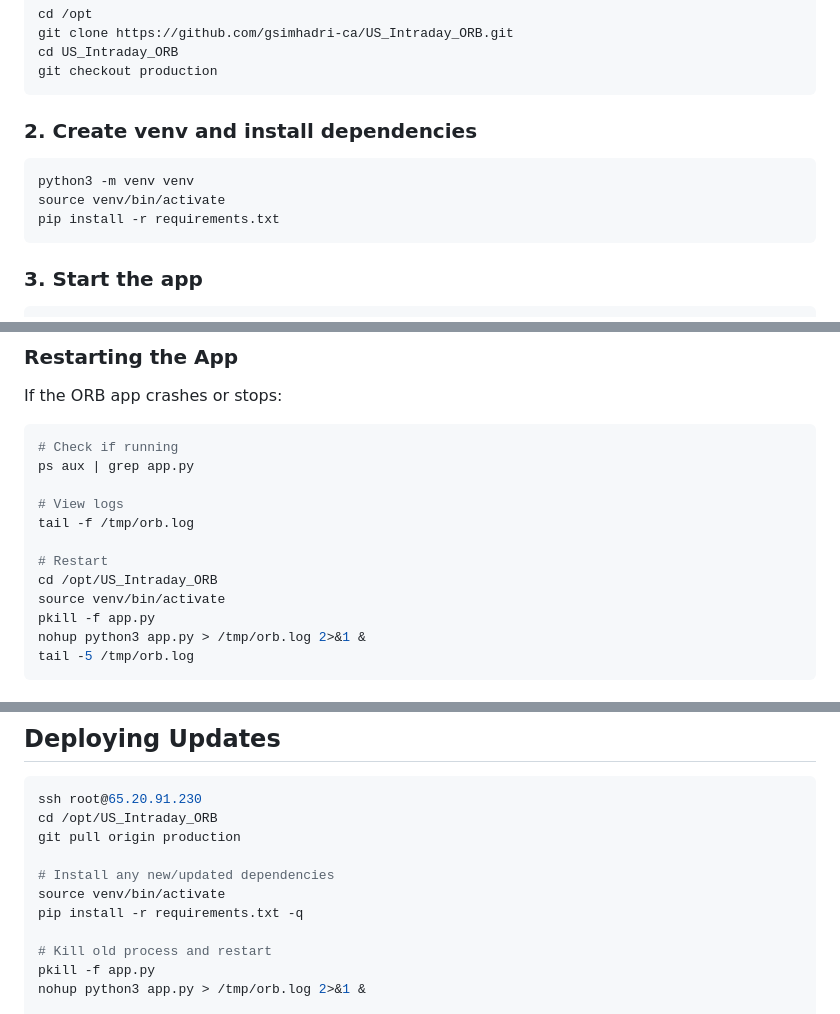
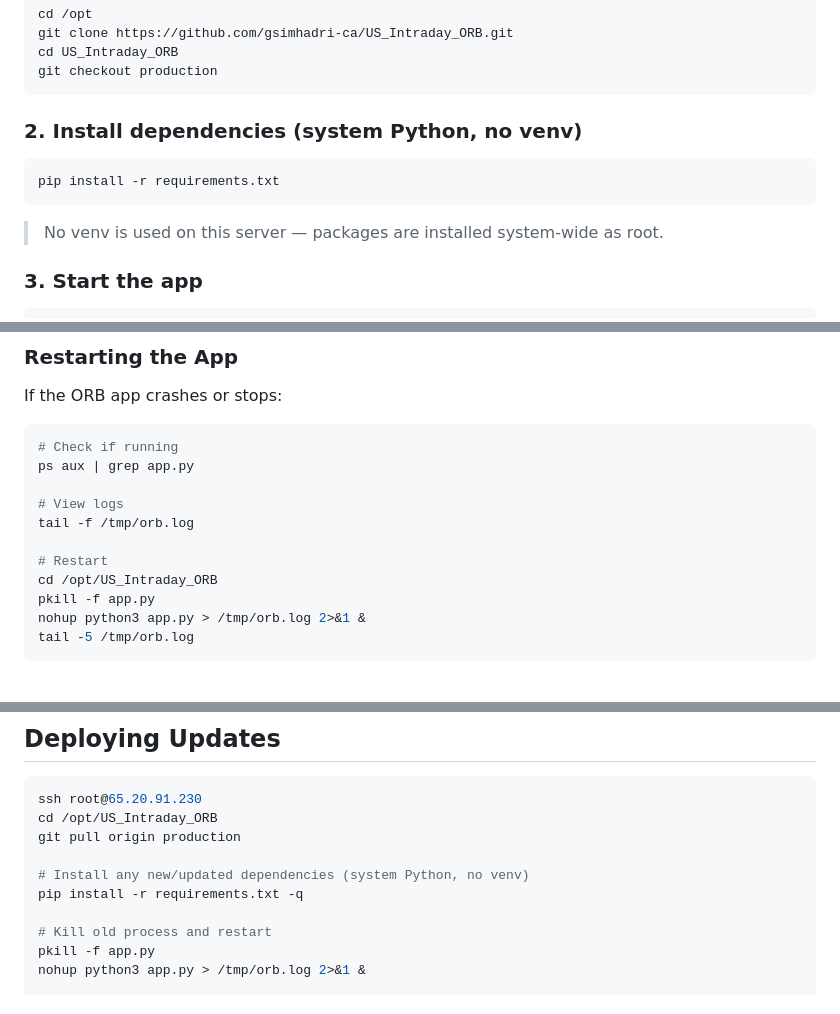
Before and after one commit to gsimhadri-ca/US_Intraday_ORB, a Markdown page: documents/DEPLOYMENT_GUIDE.md, 3 parts joined by grey strips. Drawn GitHub-style.

Commit message:
docs: fix deployment guide – no venv on Vultr, system pip only
Remove all `source venv/bin/activate` references; packages installed
system-wide as root. Add note clarifying no-venv setup.

Co-Authored-By: Claude Sonnet 4.6 <noreply@anthropic.com>

````diff
--- a/documents/DEPLOYMENT_GUIDE.md
+++ b/documents/DEPLOYMENT_GUIDE.md
@@ -23,12 +23,12 @@ cd US_Intraday_ORB
 git checkout production
 ```
 
-### 2. Create venv and install dependencies
+### 2. Install dependencies (system Python, no venv)
 ```bash
-python3 -m venv venv
-source venv/bin/activate
 pip install -r requirements.txt
 ```
+
+> No venv is used on this server — packages are installed system-wide as root.
 
 ### 3. Start the app
 ```bash
@@ -114,7 +114,6 @@ tail -f /tmp/orb.log
 
 # Restart
 cd /opt/US_Intraday_ORB
-source venv/bin/activate
 pkill -f app.py
 nohup python3 app.py > /tmp/orb.log 2>&1 &
 tail -5 /tmp/orb.log
@@ -143,8 +142,7 @@ ssh root@65.20.91.230
 cd /opt/US_Intraday_ORB
 git pull origin production
 
-# Install any new/updated dependencies
-source venv/bin/activate
+# Install any new/updated dependencies (system Python, no venv)
 pip install -r requirements.txt -q
 
 # Kill old process and restart
````
